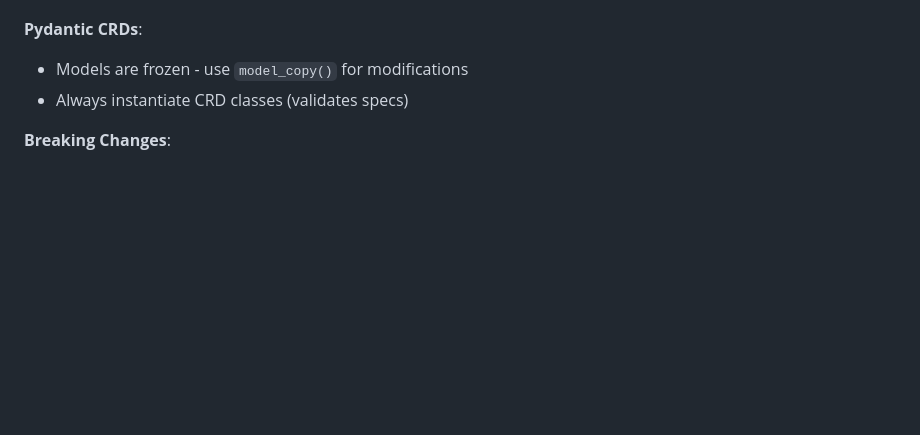
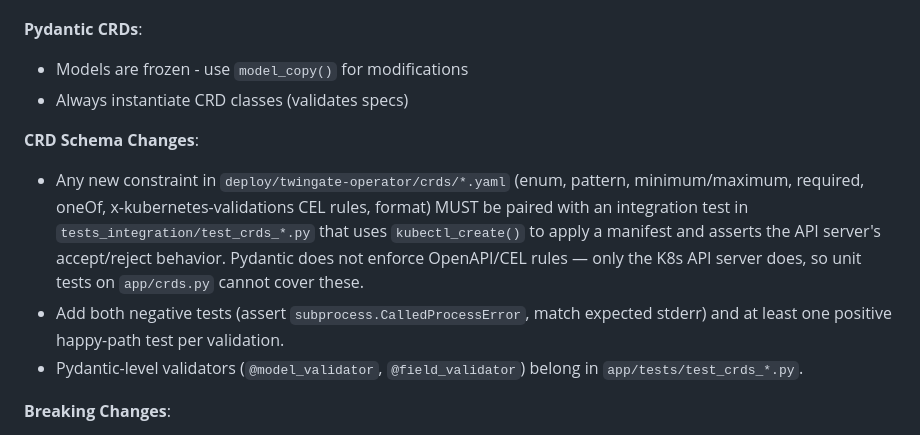
Before and after one commit to Twingate/kubernetes-operator, a Markdown page: CLAUDE.md, the part around the change. GitHub-like rendering; blank space fills up the shorter version.

Commit message:
docs: require integration tests for CRD schema validations
Adds a "CRD Schema Changes" rule to CLAUDE.md so future schema additions
(enum, pattern, minimum/maximum, required, oneOf, x-kubernetes-validations,
format) are always paired with a tests_integration/ test that exercises
the K8s API server's accept/reject behavior. Pydantic does not enforce
those rules, so unit tests on app/crds.py can't substitute.

Co-Authored-By: Claude Opus 4.7 (1M context) <noreply@anthropic.com>

```diff
--- a/CLAUDE.md
+++ b/CLAUDE.md
@@ -85,6 +85,18 @@ Env vars with `TWINGATE_` prefix: `API_KEY`, `NETWORK`, `REMOTE_NETWORK_ID` (or
 - Models are frozen - use `model_copy()` for modifications
 - Always instantiate CRD classes (validates specs)
 
+**CRD Schema Changes**:
+
+- Any new constraint in `deploy/twingate-operator/crds/*.yaml` (enum, pattern, minimum/maximum,
+  required, oneOf, x-kubernetes-validations CEL rules, format) MUST be paired with an integration
+  test in `tests_integration/test_crds_*.py` that uses `kubectl_create()` to apply a manifest
+  and asserts the API server's accept/reject behavior. Pydantic does not enforce OpenAPI/CEL
+  rules — only the K8s API server does, so unit tests on `app/crds.py` cannot cover these.
+- Add both negative tests (assert `subprocess.CalledProcessError`, match expected stderr) and
+  at least one positive happy-path test per validation.
+- Pydantic-level validators (`@model_validator`, `@field_validator`) belong in
+  `app/tests/test_crds_*.py`.
+
 **Breaking Changes**:
 
 - CRD schema changes need migration strategy
```
